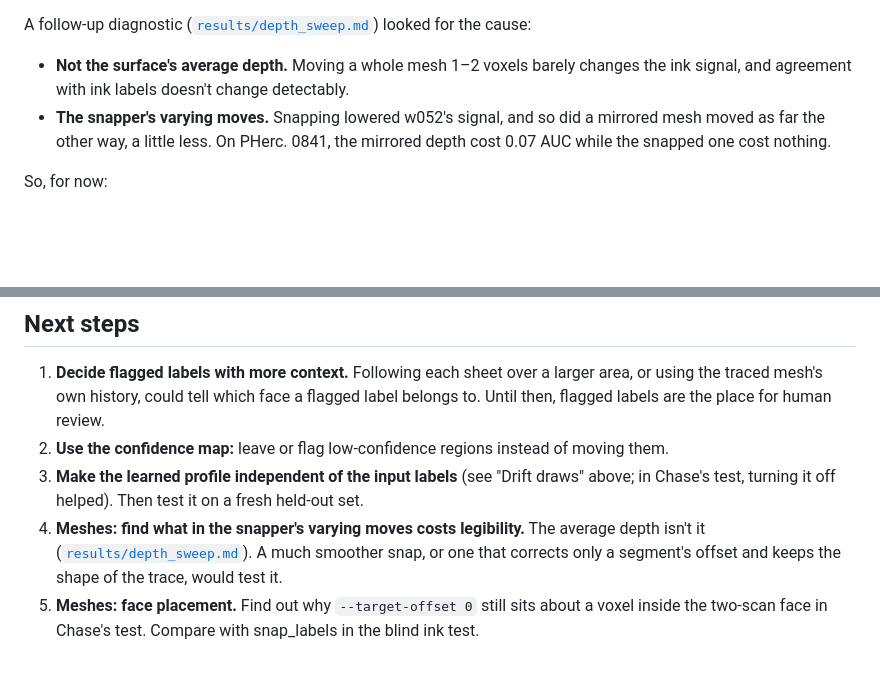
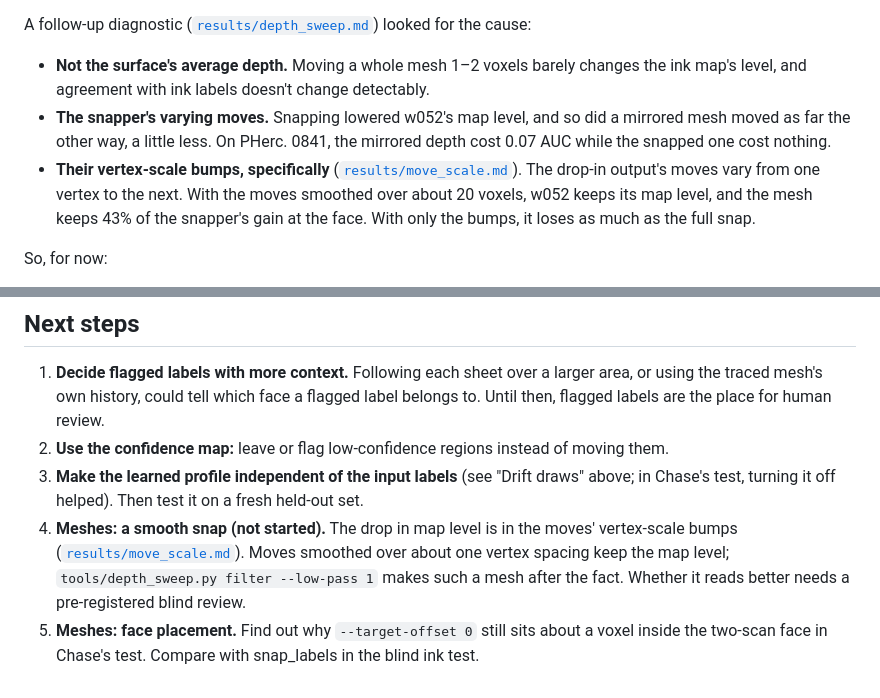
Before and after one commit to aqsnyder/scroll-label-snap, a Markdown page: README.md, 2 parts joined by grey strips. GitHub-like rendering; blank space fills up the shorter version.

```diff
--- a/README.md
+++ b/README.md
@@ -22,8 +22,9 @@ Three tests of the mesh snapper came in this week. Two were pre-registered.
   - With `--target-offset 0` and the learned profile off, the share was 43%. His tool, snap_labels, reached 80%.
 
 A follow-up diagnostic ([`results/depth_sweep.md`](results/depth_sweep.md)) looked for the cause:
-- **Not the surface's average depth.** Moving a whole mesh 1–2 voxels barely changes the ink signal, and agreement with ink labels doesn't change detectably.
-- **The snapper's varying moves.** Snapping lowered w052's signal, and so did a mirrored mesh moved as far the other way, a little less. On PHerc. 0841, the mirrored depth cost 0.07 AUC while the snapped one cost nothing.
+- **Not the surface's average depth.** Moving a whole mesh 1–2 voxels barely changes the ink map's level, and agreement with ink labels doesn't change detectably.
+- **The snapper's varying moves.** Snapping lowered w052's map level, and so did a mirrored mesh moved as far the other way, a little less. On PHerc. 0841, the mirrored depth cost 0.07 AUC while the snapped one cost nothing.
+- **Their vertex-scale bumps, specifically** ([`results/move_scale.md`](results/move_scale.md)). The drop-in output's moves vary from one vertex to the next. With the moves smoothed over about 20 voxels, w052 keeps its map level, and the mesh keeps 43% of the snapper's gain at the face. With only the bumps, it loses as much as the full snap.
 
 So, for now:
 - **Don't use snapped meshes for ink detection.**
@@ -375,5 +376,5 @@ A second reviewer, who did not work on the tool and had never seen these scans,
 1. **Decide flagged labels with more context.** Following each sheet over a larger area, or using the traced mesh's own history, could tell which face a flagged label belongs to. Until then, flagged labels are the place for human review.
 2. **Use the confidence map:** leave or flag low-confidence regions instead of moving them.
 3. **Make the learned profile independent of the input labels** (see "Drift draws" above; in Chase's test, turning it off helped). Then test it on a fresh held-out set.
-4. **Meshes: find what in the snapper's varying moves costs legibility.** The average depth isn't it ([`results/depth_sweep.md`](results/depth_sweep.md)). A much smoother snap, or one that corrects only a segment's offset and keeps the shape of the trace, would test it.
+4. **Meshes: a smooth snap (not started).** The drop in map level is in the moves' vertex-scale bumps ([`results/move_scale.md`](results/move_scale.md)). Moves smoothed over about one vertex spacing keep the map level; `tools/depth_sweep.py filter --low-pass 1` makes such a mesh after the fact. Whether it reads better needs a pre-registered blind review.
 5. **Meshes: face placement.** Find out why `--target-offset 0` still sits about a voxel inside the two-scan face in Chase's test. Compare with snap_labels in the blind ink test.
```
Also changed, not shown: results/depth_sweep.md (+9 -7 lines), results/ink_test.md (+5 -4 lines), results/move_scale.md (added, +61 -0 lines), results/depth_sweep/depth_sweep.png, results/move_scale/move_scale.png (added), 4 other files.
